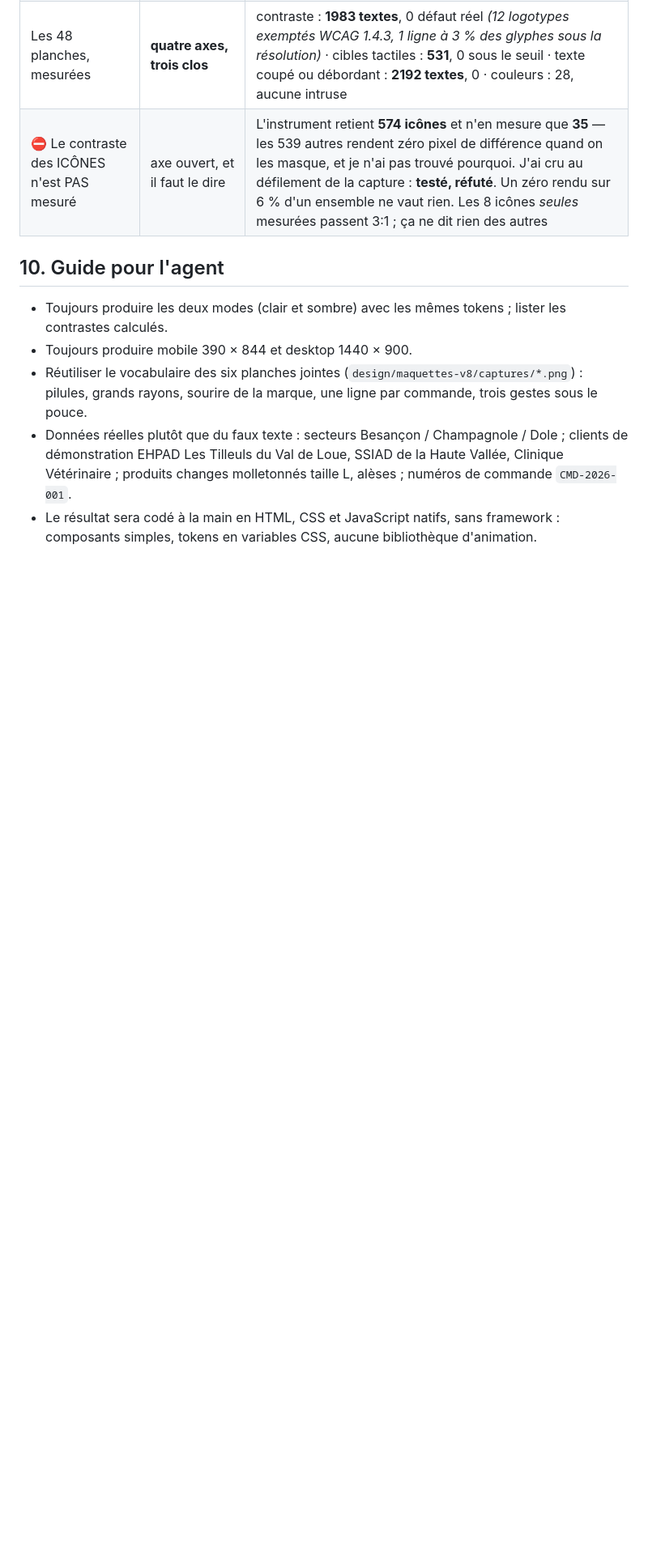
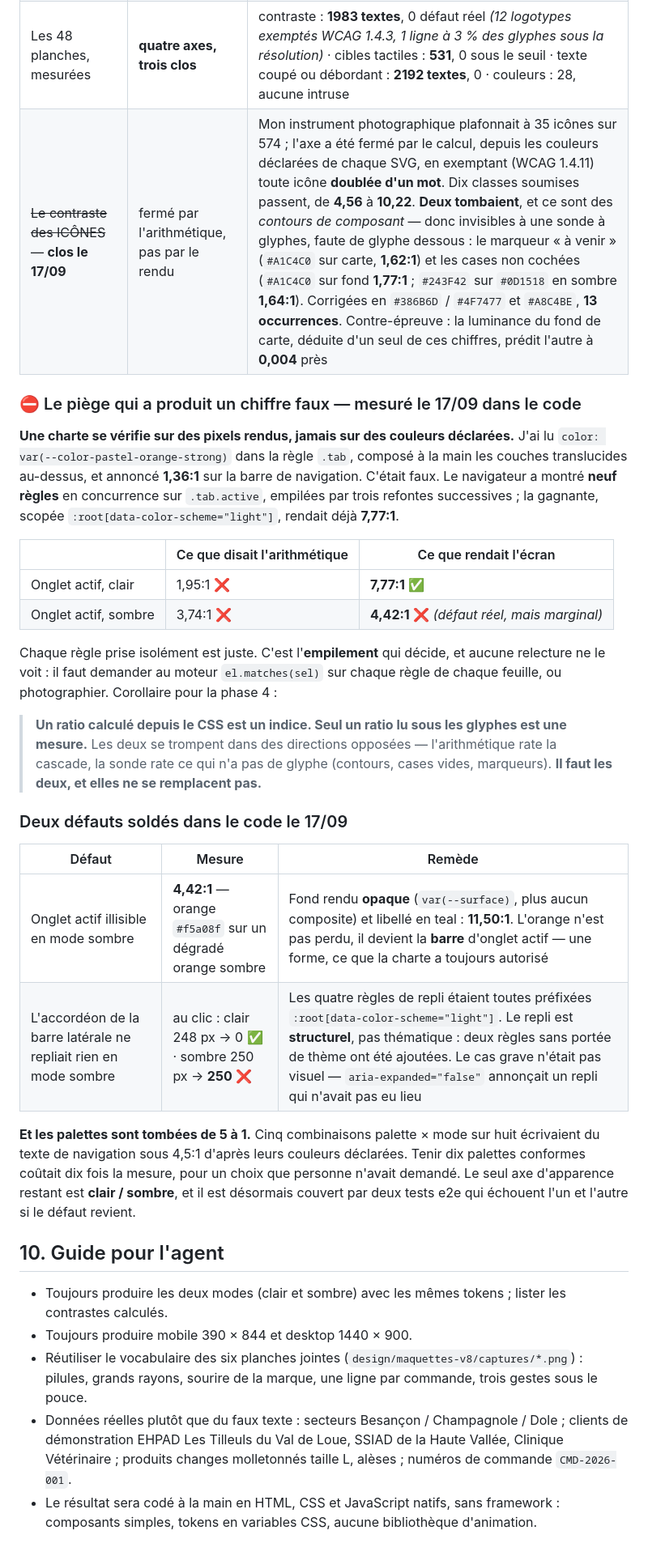
Before and after one commit to tombague160-maker/sereo-production, a Markdown page: design/DESIGN.md, the part around the change. Shown at 81% size. Rendered like a GitHub page; blank space fills up the shorter version.

Commit message:
docs(design): clore l'axe des icones, et enregistrer le piege de la cascade
L'axe du contraste des icones etait ouvert depuis l'export 6 : mon instrument
photographique retenait 574 icones et n'en mesurait que 35, pour une cause
que je n'ai pas trouvee. Il est ferme par l'autre bout, par le calcul depuis
les couleurs declarees de chaque SVG, en exemptant (WCAG 1.4.11) toute icone
doublee d'un mot. Dix classes soumises passent, de 4,56 a 10,22.

Deux classes tombaient, et ce sont des CONTOURS DE COMPOSANT -- donc
invisibles a une sonde a glyphes, faute de glyphe dessous : le marqueur
"a venir" (#A1C4C0 sur carte, 1,62:1) et les cases non cochees (#A1C4C0 sur
fond 1,77:1 ; #243F42 sur #0D1518 en sombre 1,64:1). Corrigees, 13 occurrences.

Verification independante : la luminance du fond de carte, deduite d'un seul
des chiffres annonces, predit l'autre a 0,004 pres.

Et un piege neuf, celui qui m'a fait publier un chiffre faux : une charte se
verifie sur des pixels rendus, jamais sur des couleurs declarees. Les deux
methodes se trompent dans des directions OPPOSEES -- l'arithmetique rate la
cascade, la sonde rate ce qui n'a pas de glyphe. Elles ne se remplacent pas.

Co-Authored-By: Claude Opus 5 (1M context) <noreply@anthropic.com>

```diff
--- a/design/DESIGN.md
+++ b/design/DESIGN.md
@@ -209,7 +209,43 @@ maquette oublie. Les deux coûtent cher si personne ne les nomme avant le chiffr
 | Les cibles tactiles n'ont jamais été mesurées | axe neuf, ouvert le 16/09 | **41 contrôles sous le seuil** sur l'export 6. Deux familles : les liens texte nus (20-21 px de haut — « Catalogue », « Tout cocher », « Ajouter », « Tous les abonnements ») qui ratent même le plancher WCAG 2.2 AA de 24 px ; et les contrôles à 32-36 px (bouton d'effacement, « Commander », sélecteurs de tri, « Annuler » du toast) qui ratent notre 44. Le « Plus » de la barre basse fait **35 px de large** sur dix écrans : l'item est dimensionné par son libellé, et « Plus » est court |
 | `cursor` est une propriété **héritée** | piège de mesure | Juger chaque élément qui rend `cursor: pointer` compte chaque mot d'une ligne cliquable : 557 faux défauts au lieu de 41. On ne juge que l'élément le plus extérieur dont le parent ne porte pas le pointeur |
 | Les 48 planches, mesurées | **quatre axes, trois clos** | contraste : **1983 textes**, 0 défaut réel *(12 logotypes exemptés WCAG 1.4.3, 1 ligne à 3 % des glyphes sous la résolution)* · cibles tactiles : **531**, 0 sous le seuil · texte coupé ou débordant : **2192 textes**, 0 · couleurs : 28, aucune intruse |
-| ⛔ Le contraste des ICÔNES n'est PAS mesuré | axe ouvert, et il faut le dire | L'instrument retient **574 icônes** et n'en mesure que **35** — les 539 autres rendent zéro pixel de différence quand on les masque, et je n'ai pas trouvé pourquoi. J'ai cru au défilement de la capture : **testé, réfuté**. Un zéro rendu sur 6 % d'un ensemble ne vaut rien. Les 8 icônes *seules* mesurées passent 3:1 ; ça ne dit rien des autres |
+| ~~Le contraste des ICÔNES~~ — **clos le 17/09** | fermé par l'arithmétique, pas par le rendu | Mon instrument photographique plafonnait à 35 icônes sur 574 ; l'axe a été fermé par le calcul, depuis les couleurs déclarées de chaque SVG, en exemptant (WCAG 1.4.11) toute icône **doublée d'un mot**. Dix classes soumises passent, de **4,56** à **10,22**. **Deux tombaient**, et ce sont des *contours de composant* — donc invisibles à une sonde à glyphes, faute de glyphe dessous : le marqueur « à venir » (`#A1C4C0` sur carte, **1,62:1**) et les cases non cochées (`#A1C4C0` sur fond **1,77:1** ; `#243F42` sur `#0D1518` en sombre **1,64:1**). Corrigées en `#386B6D` / `#4F7477` et `#A8C4BE`, **13 occurrences**. Contre-épreuve : la luminance du fond de carte, déduite d'un seul de ces chiffres, prédit l'autre à **0,004** près |
+
+### ⛔ Le piège qui a produit un chiffre faux — mesuré le 17/09 dans le code
+
+**Une charte se vérifie sur des pixels rendus, jamais sur des couleurs déclarées.**
+J'ai lu `color: var(--color-pastel-orange-strong)` dans la règle `.tab`, composé à
+la main les couches translucides au-dessus, et annoncé **1,36:1** sur la barre de
+navigation. C'était faux. Le navigateur a montré **neuf règles** en concurrence sur
+`.tab.active`, empilées par trois refontes successives ; la gagnante, scopée
+`:root[data-color-scheme="light"]`, rendait déjà **7,77:1**.
+
+| | Ce que disait l'arithmétique | Ce que rendait l'écran |
+|---|---|---|
+| Onglet actif, clair | 1,95:1 ❌ | **7,77:1** ✅ |
+| Onglet actif, sombre | 3,74:1 ❌ | **4,42:1** ❌ *(défaut réel, mais marginal)* |
+
+Chaque règle prise isolément est juste. C'est l'**empilement** qui décide, et aucune
+relecture ne le voit : il faut demander au moteur `el.matches(sel)` sur chaque règle
+de chaque feuille, ou photographier. Corollaire pour la phase 4 :
+
+> **Un ratio calculé depuis le CSS est un indice. Seul un ratio lu sous les glyphes
+> est une mesure.** Les deux se trompent dans des directions opposées — l'arithmétique
+> rate la cascade, la sonde rate ce qui n'a pas de glyphe (contours, cases vides,
+> marqueurs). **Il faut les deux, et elles ne se remplacent pas.**
+
+### Deux défauts soldés dans le code le 17/09
+
+| Défaut | Mesure | Remède |
+|---|---|---|
+| Onglet actif illisible en mode sombre | **4,42:1** — orange `#f5a08f` sur un dégradé orange sombre | Fond rendu **opaque** (`var(--surface)`, plus aucun composite) et libellé en teal : **11,50:1**. L'orange n'est pas perdu, il devient la **barre** d'onglet actif — une forme, ce que la charte a toujours autorisé |
+| L'accordéon de la barre latérale ne repliait rien en mode sombre | au clic : clair 248 px → 0 ✅ · sombre 250 px → **250** ❌ | Les quatre règles de repli étaient toutes préfixées `:root[data-color-scheme="light"]`. Le repli est **structurel**, pas thématique : deux règles sans portée de thème ont été ajoutées. Le cas grave n'était pas visuel — `aria-expanded="false"` annonçait un repli qui n'avait pas eu lieu |
+
+**Et les palettes sont tombées de 5 à 1.** Cinq combinaisons palette × mode sur huit
+écrivaient du texte de navigation sous 4,5:1 d'après leurs couleurs déclarées. Tenir
+dix palettes conformes coûtait dix fois la mesure, pour un choix que personne n'avait
+demandé. Le seul axe d'apparence restant est **clair / sombre**, et il est désormais
+couvert par deux tests e2e qui échouent l'un et l'autre si le défaut revient.
 
 ## 10. Guide pour l'agent
 
```
